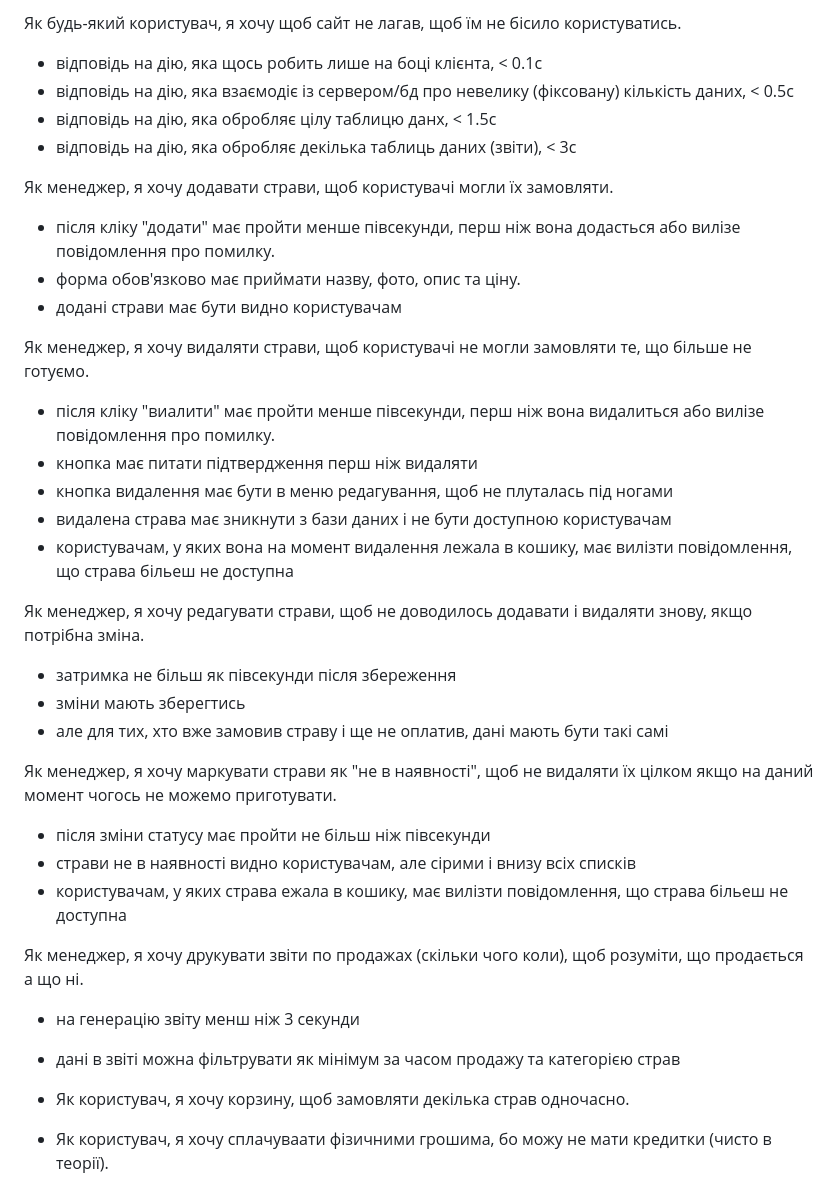
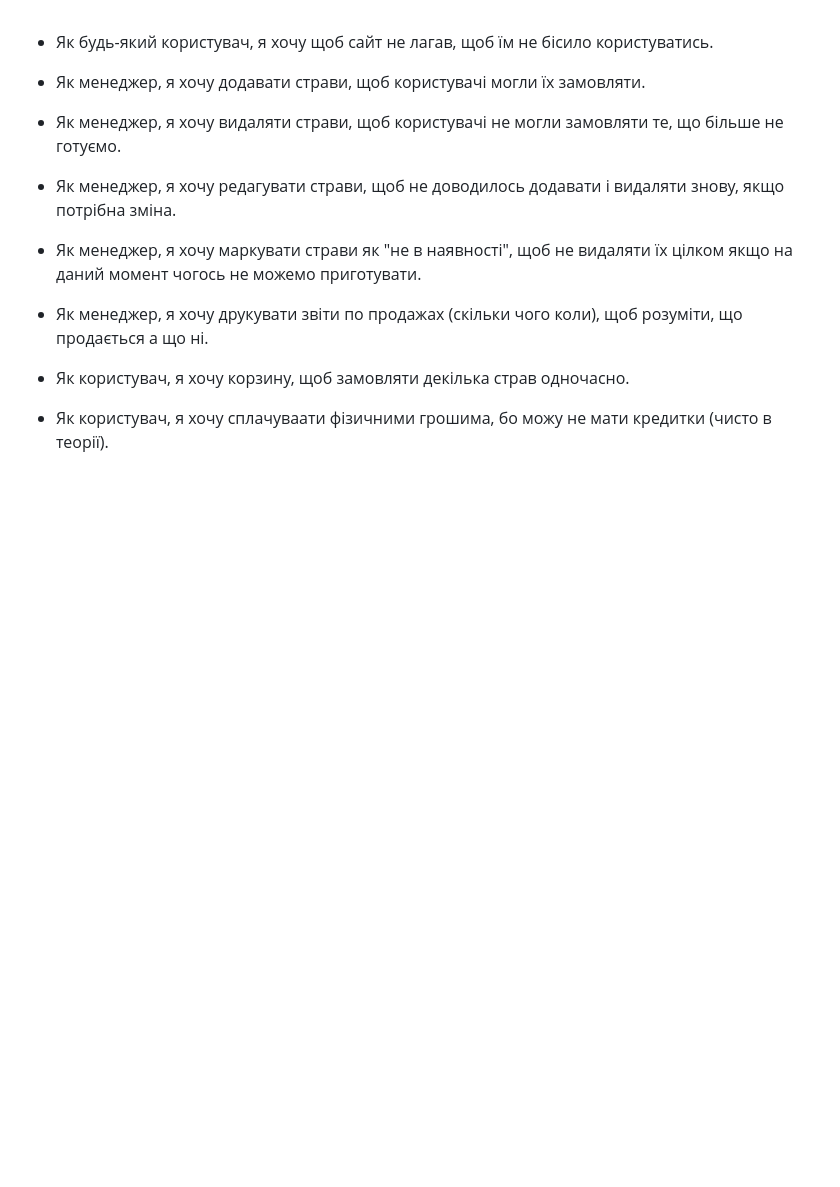
Before and after one commit to ukma-cs-ssdm-2025/punkcoders, a Markdown page: user-stories.md, the part around the change. GitHub-like rendering; blank space fills up the shorter version.

```diff
--- a/user-stories.md
+++ b/user-stories.md
@@ -1,35 +1,9 @@
-Як будь-який користувач, я хочу щоб сайт не лагав, щоб їм не бісило користуватись.
-- відповідь на дію, яка щось робить лише на боці клієнта, < 0.1с
-- відповідь на дію, яка взаємодіє із сервером/бд про невелику (фіксовану) кількість даних, < 0.5с
-- відповідь на дію, яка обробляє цілу таблицю данх, < 1.5с
-- відповідь на дію, яка обробляє декілька таблиць даних (звіти), < 3с
-
-Як менеджер, я хочу додавати страви, щоб користувачі могли їх замовляти.
-- після кліку "додати" має пройти менше півсекунди, перш ніж вона додасться або вилізе повідомлення про помилку.
-- форма обов'язково має приймати назву, фото, опис та ціну.
-- додані страви має бути видно користувачам
-
-Як менеджер, я хочу видаляти страви, щоб користувачі не могли замовляти те, що більше не готуємо.
-- після кліку "виалити" має пройти менше півсекунди, перш ніж вона видалиться або вилізе повідомлення про помилку.
-- кнопка має питати підтвердження перш ніж видаляти
-- кнопка видалення має бути в меню редагування, щоб не плуталась під ногами
-- видалена страва має зникнути з бази даних і не бути доступною користувачам
-- користувачам, у яких вона на момент видалення лежала в кошику, має вилізти повідомлення, що страва більеш не доступна
-
-Як менеджер, я хочу редагувати страви, щоб не доводилось додавати і видаляти знову, якщо потрібна зміна.
-- затримка не більш як півсекунди після збереження
-- зміни мають зберегтись
-- але для тих, хто вже замовив страву і ще не оплатив, дані мають бути такі самі
-
-Як менеджер, я хочу маркувати страви як "не в наявності", щоб не видаляти їх цілком якщо на даний момент чогось не можемо приготувати.
-- після зміни статусу має пройти не більш ніж півсекунди
-- страви не в наявності видно користувачам, але сірими і внизу всіх списків
-- користувачам, у яких страва ежала в кошику, має вилізти повідомлення, що страва більеш не доступна
-
-Як менеджер, я хочу друкувати звіти по продажах (скільки чого коли), щоб розуміти, що продається а що ні.
-- на генерацію звіту менш ніж 3 секунди
-- дані в звіті можна фільтрувати як мінімум за часом продажу та категорією страв
-
+- Як будь-який користувач, я хочу щоб сайт не лагав, щоб їм не бісило користуватись.
+- Як менеджер, я хочу додавати страви, щоб користувачі могли їх замовляти.
+- Як менеджер, я хочу видаляти страви, щоб користувачі не могли замовляти те, що більше не готуємо.
+- Як менеджер, я хочу редагувати страви, щоб не доводилось додавати і видаляти знову, якщо потрібна зміна.
+- Як менеджер, я хочу маркувати страви як "не в наявності", щоб не видаляти їх цілком якщо на даний момент чогось не можемо приготувати.
+- Як менеджер, я хочу друкувати звіти по продажах (скільки чого коли), щоб розуміти, що продається а що ні.
 - Як користувач, я хочу корзину, щоб замовляти декілька страв одночасно.
 - Як користувач, я хочу сплачуваати фізичними грошима, бо можу не мати кредитки (чисто в теорії).
 - Як користувач, я хочу мати можливість сплачувати гтіввкою, кредиткою на місці та кредиткою дистанційно для гнучкості.
```
